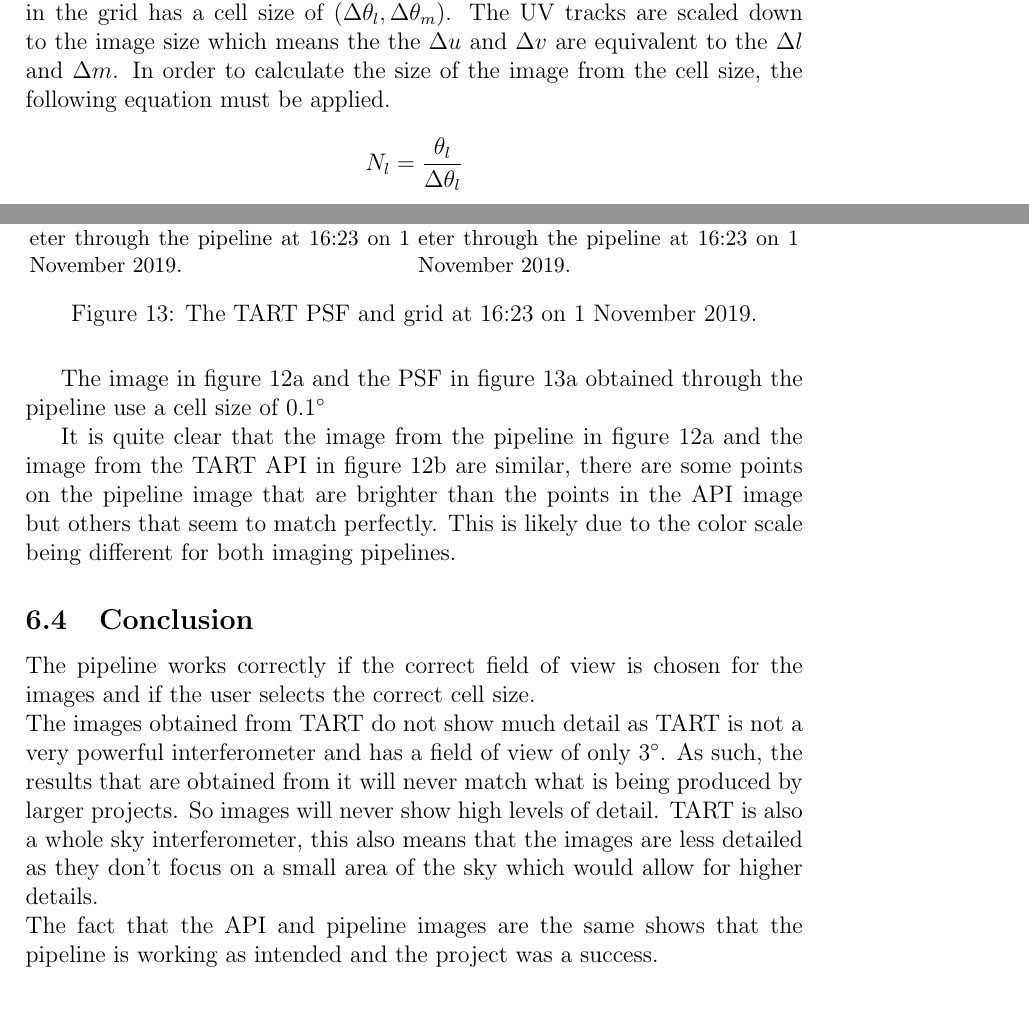
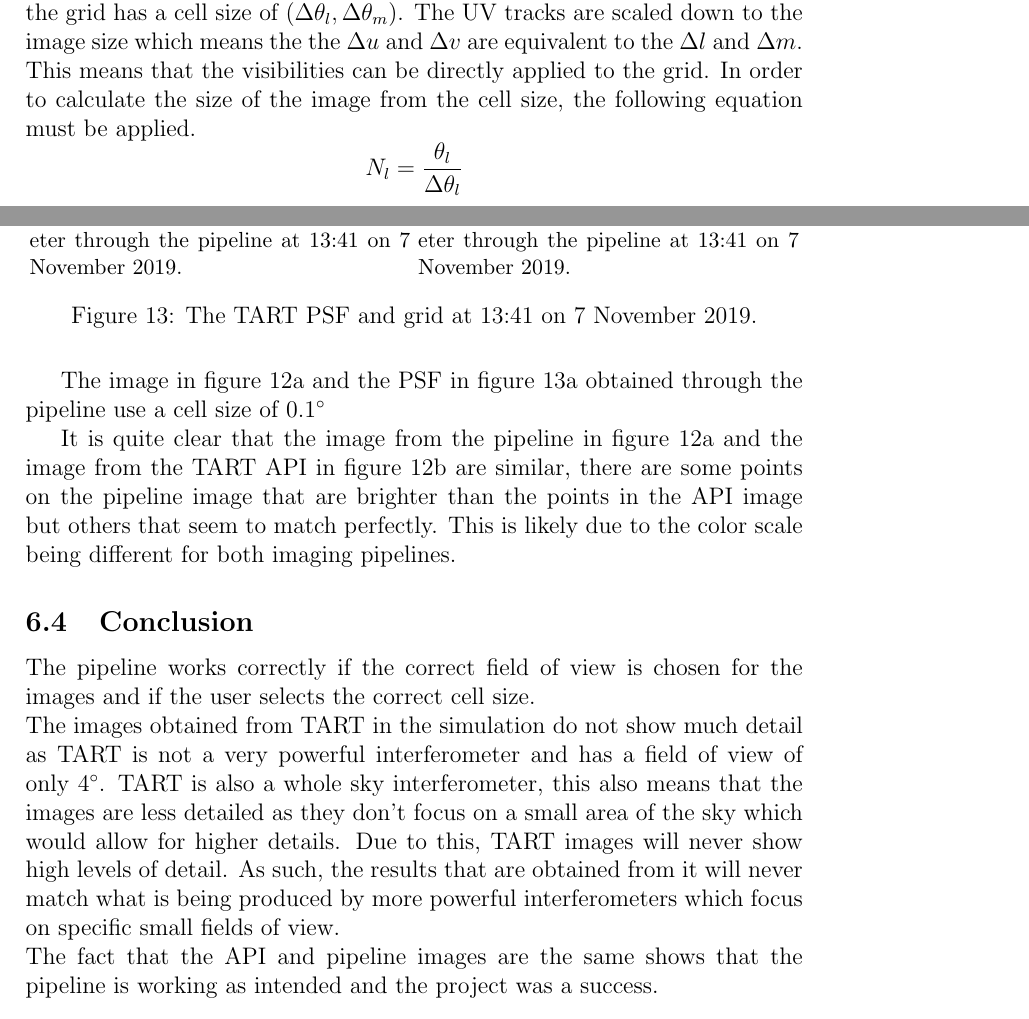
Before and after one commit to JacksonJason/HonorsProject, a LaTeX document (Report/main.tex, which reads Report/sections/background.tex, Report/sections/results.tex): two parts of pages 10 and 27 of 30, joined at a grey line, cut so that both start at the same text. Compiled offline with pdfLaTeX.

Commit message:
added final report as well

```diff
--- a/Report/sections/background.tex
+++ b/Report/sections/background.tex
@@ -141,7 +141,7 @@ Aliasing is an effect that results in misidentification of signals and introduce
 
 \subsubsection{Gridding}
 Gridding is the process of placing the visibilities that have been received by the interferometer and placing them onto a UV plane.\\
-The visibilities in the UV plane must be placed onto an image grid which is a two dimensional grid with $N_l \times N_m$ representing the size. Each pixel in the grid has a cell size of $(\Delta \theta_l, \Delta \theta_m)$. The UV tracks are scaled down to the image size which means the the $\Delta u$ and $\Delta v$ are equivalent to the $\Delta l$  and $\Delta m$. In order to calculate the size of the image from the cell size, the following equation must be applied.
+The visibilities in the UV plane must be placed onto an image grid which is a two dimensional grid with $N_l \times N_m$ representing the size. Each pixel in the grid has a cell size of $(\Delta \theta_l, \Delta \theta_m)$. The UV tracks are scaled down to the image size which means the the $\Delta u$ and $\Delta v$ are equivalent to the $\Delta l$  and $\Delta m$. This means that the visibilities can be directly applied to the grid. In order to calculate the size of the image from the cell size, the following equation must be applied.
 $$N_l = \frac{\theta_l}{\Delta \theta_l}$$
 $$N_m = \frac{\theta_m}{\Delta \theta_m}$$
 Where,  $\Delta \theta_l\sim \Delta l$ , $\Delta \theta_m \sim \Delta m$, and $\Delta l = \cos{\Delta \theta_l}$, $\Delta m = \cos{\Delta \theta_m}$. The cell size that is chosen must satisfy the Nyquist theorem in order to avoid aliasing.\\
--- a/Report/sections/results.tex
+++ b/Report/sections/results.tex
@@ -195,18 +195,18 @@ The interferometer can only view the whole sky, the outer circle is the edge of
   \centering
   \begin{subfigure}[b]{0.49\textwidth}
     \centering
-    \includegraphics[scale=0.3]{images/1-11-19_16:23_SA_PIPE_PSF.png}
-    \caption{PSF from the SA TART interferometer through the pipeline at 16:23 on 1 November 2019.}
+    \includegraphics[scale=0.3]{images/7-11-19_13:41_SA_PIPE_PSF.png}
+    \caption{PSF from the SA TART interferometer through the pipeline at 13:41 on 7 November 2019.}
     \label{fig:TART_SA_PSF}
   \end{subfigure}
   %
   \begin{subfigure}[b]{0.49\textwidth}
  \centering
-    \includegraphics[scale=0.3]{images/1-11-19_16:23_SA_PIPE_GRID.png}
-    \caption{Grid from the SA TART interferometer through the pipeline at 16:23 on 1 November 2019.}
+    \includegraphics[scale=0.3]{images/7-11-19_13:41_SA_PIPE_GRID.png}
+    \caption{Grid from the SA TART interferometer through the pipeline at 13:41 on 7 November 2019.}
     \label{fig:TART_SA_GRID}
   \end{subfigure}
-  \caption{The TART PSF and grid at 16:23 on 1 November 2019.}
+  \caption{The TART PSF and grid at 13:41 on 7 November 2019.}
   \label{fig:HERA-19}
 \end{figure}
 
@@ -217,7 +217,9 @@ It is quite clear that the image from the pipeline in figure
 \FloatBarrier
 \subsection{Conclusion}
 The pipeline works correctly if the correct field of view is chosen for the images and if the user selects the correct cell size.\\
-The images obtained from TART do not show much detail as TART is not a very powerful interferometer and has a field of view of only 3$^\circ$. As such, the results that are obtained from it will never match what is being produced by larger projects. So images will never show high levels of detail. TART is also a whole sky interferometer, this also means that the images are less detailed as they don't focus on a small area of the sky which would allow for higher details.
+The images obtained from TART in the simulation do not show much detail as TART is not a very powerful interferometer and has a field of view of only 4$^\circ$.
+TART is also a whole sky interferometer, this also means that the images are less detailed as they don't focus on a small area of the sky which would allow for higher details. Due to this, TART images will never show high levels of detail.
+As such, the results that are obtained from it will never match what is being produced by more powerful interferometers which focus on specific small fields of view.
 \\The fact that the API and pipeline images are the same shows that the pipeline is working as intended and the project was a success.
 % It is however a perfect tool to teach students how radio interferometry works and if this pipeline was turned into a teaching tool it could explain the subject matter while having a real interferometer to show results with.
 
```
Also changed, not shown: Plots/Antenna_Visibilities.png, Plots/ReconstructedTART SkyModel.png, Plots/TARTgrid.png, Report/images/7-11-19_1341_SA_PIPE_CIRCLES.png (added), Report/images/7-11-19_1341_SA_WEB_CIRCLES.png (added), Report/sections/background.tex (2 more changed lines), Report/sections/results.tex (12 more changed lines).
